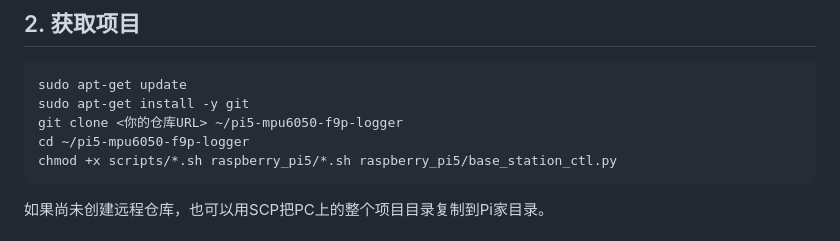
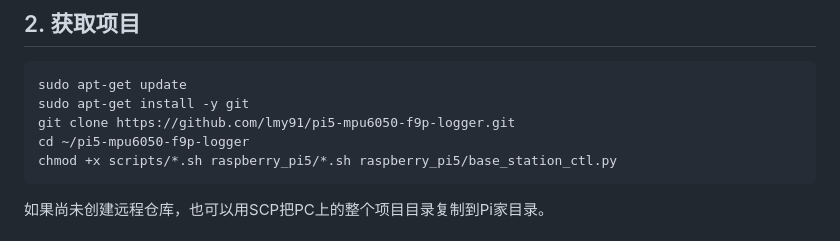
Before and after one commit to lmy91/pi5-mpu6050-f9p-logger, a Markdown page: docs/PI_SETUP.md, the part around the change. Rendered like a GitHub page.

````diff
--- a/docs/PI_SETUP.md
+++ b/docs/PI_SETUP.md
@@ -16,7 +16,7 @@ ssh <用户名>@<树莓派IP>
 ```bash
 sudo apt-get update
 sudo apt-get install -y git
-git clone <你的仓库URL> ~/pi5-mpu6050-f9p-logger
+git clone https://github.com/lmy91/pi5-mpu6050-f9p-logger.git
 cd ~/pi5-mpu6050-f9p-logger
 chmod +x scripts/*.sh raspberry_pi5/*.sh raspberry_pi5/base_station_ctl.py
 ```
````
Also changed, not shown: CHANGELOG.md (added, +13 -0 lines), README.md (+5 -1 lines).
